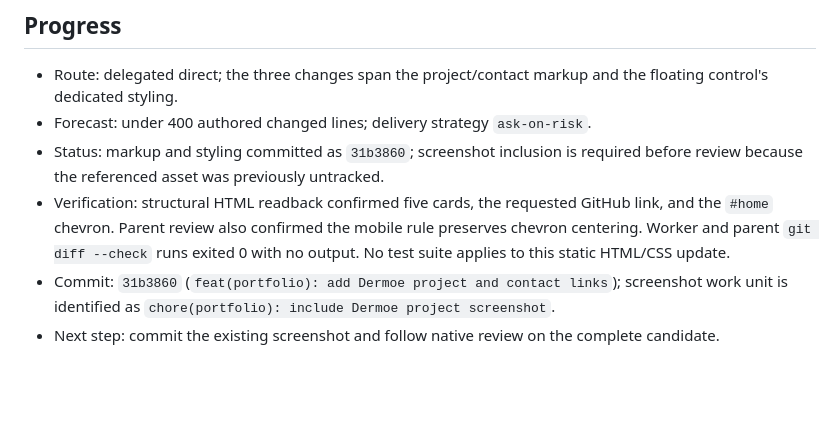
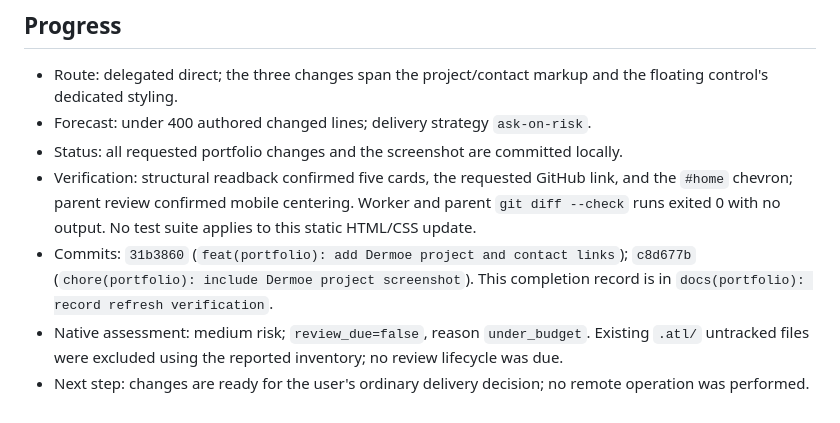
Before and after one commit to Dariomercado/Dariomercado.github.io, a Markdown page: odd/tasks/portfolio-dermo-github-scroll.md, the part around the change. Rendered like a GitHub page; blank space fills up the shorter version.

Commit message:
docs(portfolio): record refresh verification

```diff
--- a/odd/tasks/portfolio-dermo-github-scroll.md
+++ b/odd/tasks/portfolio-dermo-github-scroll.md
@@ -50,7 +50,8 @@ The portfolio currently shows four project cards and contact details without a G
 
 - Route: delegated direct; the three changes span the project/contact markup and the floating control's dedicated styling.
 - Forecast: under 400 authored changed lines; delivery strategy `ask-on-risk`.
-- Status: markup and styling committed as `31b3860`; screenshot inclusion is required before review because the referenced asset was previously untracked.
-- Verification: structural HTML readback confirmed five cards, the requested GitHub link, and the `#home` chevron. Parent review also confirmed the mobile rule preserves chevron centering. Worker and parent `git diff --check` runs exited 0 with no output. No test suite applies to this static HTML/CSS update.
-- Commit: `31b3860` (`feat(portfolio): add Dermoe project and contact links`); screenshot work unit is identified as `chore(portfolio): include Dermoe project screenshot`.
-- Next step: commit the existing screenshot and follow native review on the complete candidate.
+- Status: all requested portfolio changes and the screenshot are committed locally.
+- Verification: structural readback confirmed five cards, the requested GitHub link, and the `#home` chevron; parent review confirmed mobile centering. Worker and parent `git diff --check` runs exited 0 with no output. No test suite applies to this static HTML/CSS update.
+- Commits: `31b3860` (`feat(portfolio): add Dermoe project and contact links`); `c8d677b` (`chore(portfolio): include Dermoe project screenshot`). This completion record is in `docs(portfolio): record refresh verification`.
+- Native assessment: medium risk; `review_due=false`, reason `under_budget`. Existing `.atl/` untracked files were excluded using the reported inventory; no review lifecycle was due.
+- Next step: changes are ready for the user's ordinary delivery decision; no remote operation was performed.
```
